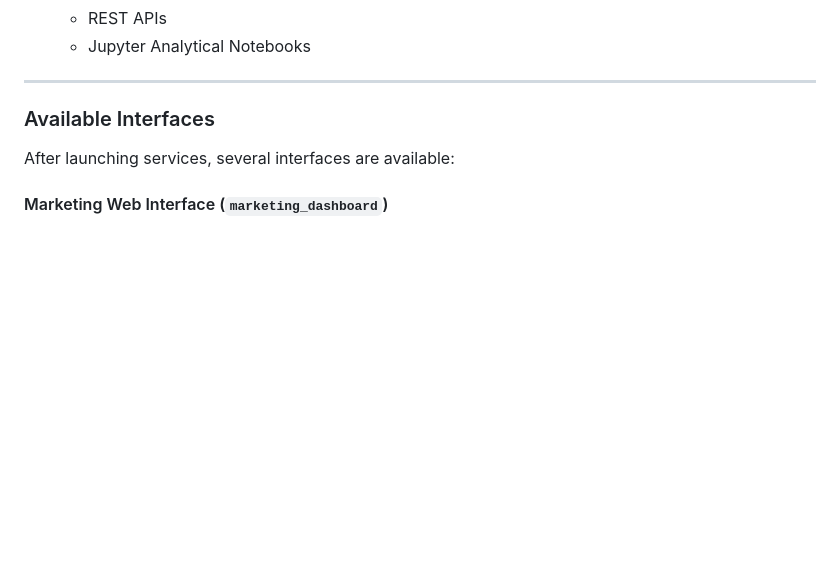
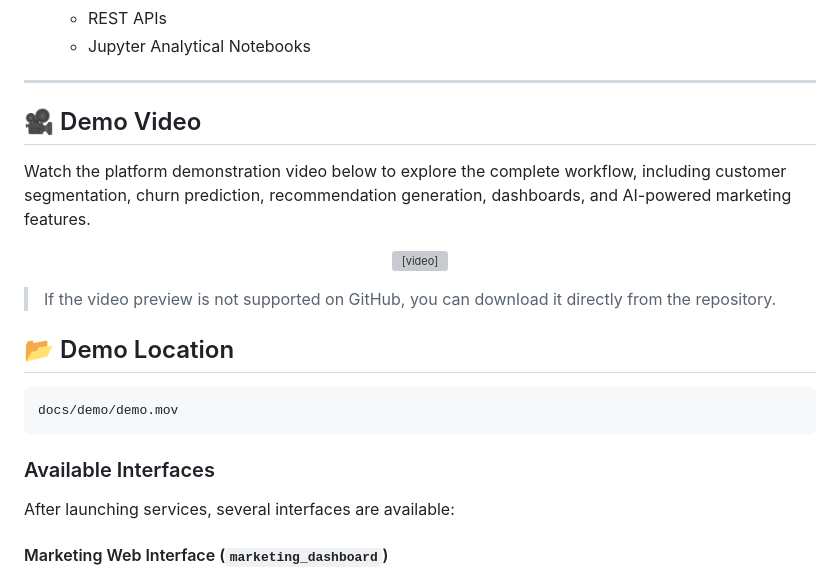
Before and after one commit to hadsa129/customer-behavior-analysis-orange-tunisia, a Markdown page: README.md, the part around the change. Rendered like a GitHub page; blank space fills up the shorter version; grey boxes are pictures that could not be loaded.

````diff
--- a/README.md
+++ b/README.md
@@ -51,7 +51,21 @@ The following diagram illustrates the complete architecture of the Customer Beha
   - REST APIs
   - Jupyter Analytical Notebooks
 ---
+## 🎥 Demo Video
 
+Watch the platform demonstration video below to explore the complete workflow, including customer segmentation, churn prediction, recommendation generation, dashboards, and AI-powered marketing features.
+
+<p align="center">
+  <video src="demo final.mov" controls width="100%"></video>
+</p>
+
+> If the video preview is not supported on GitHub, you can download it directly from the repository.
+
+## 📂 Demo Location
+
+```text
+docs/demo/demo.mov
+```
 ### Available Interfaces
 After launching services, several interfaces are available:
 
````
